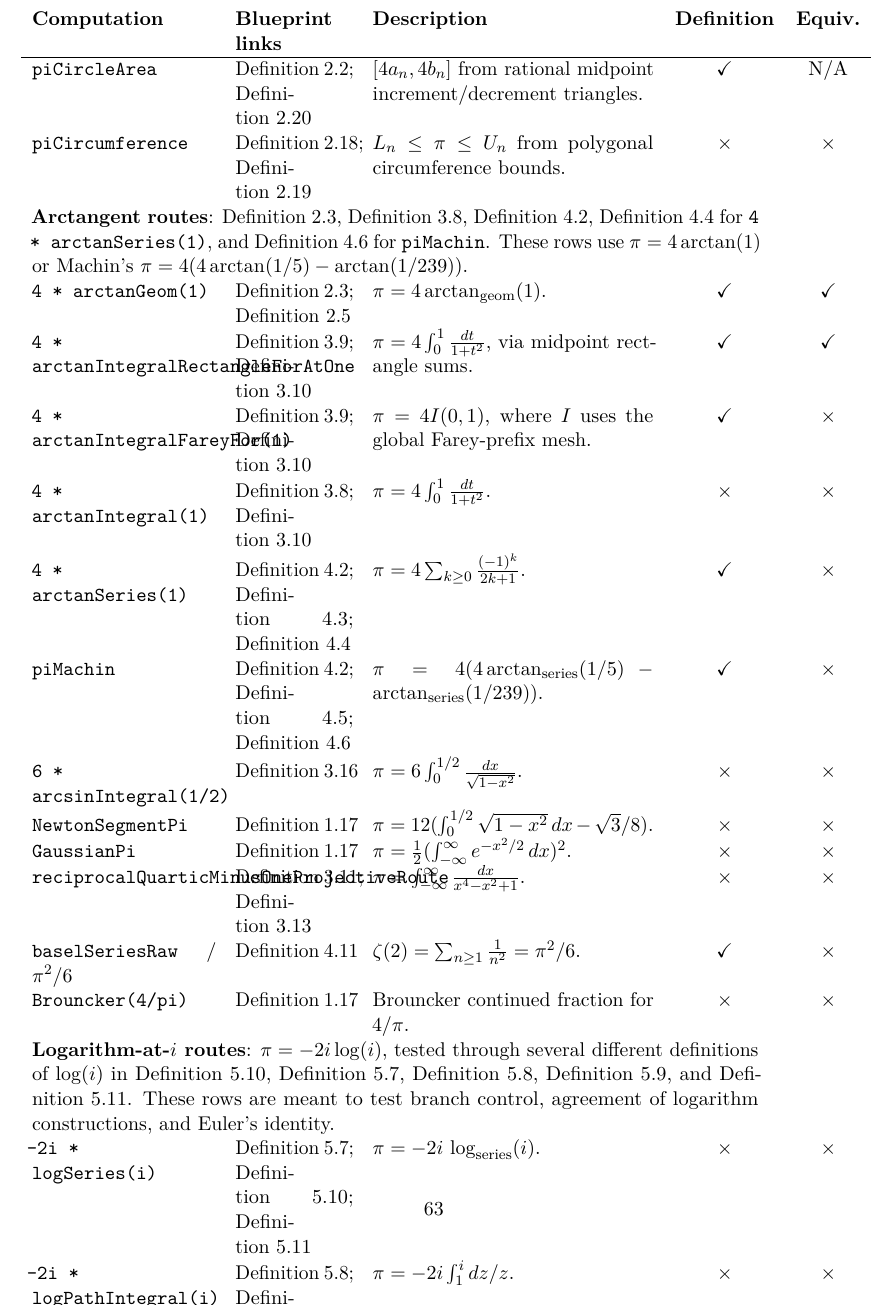
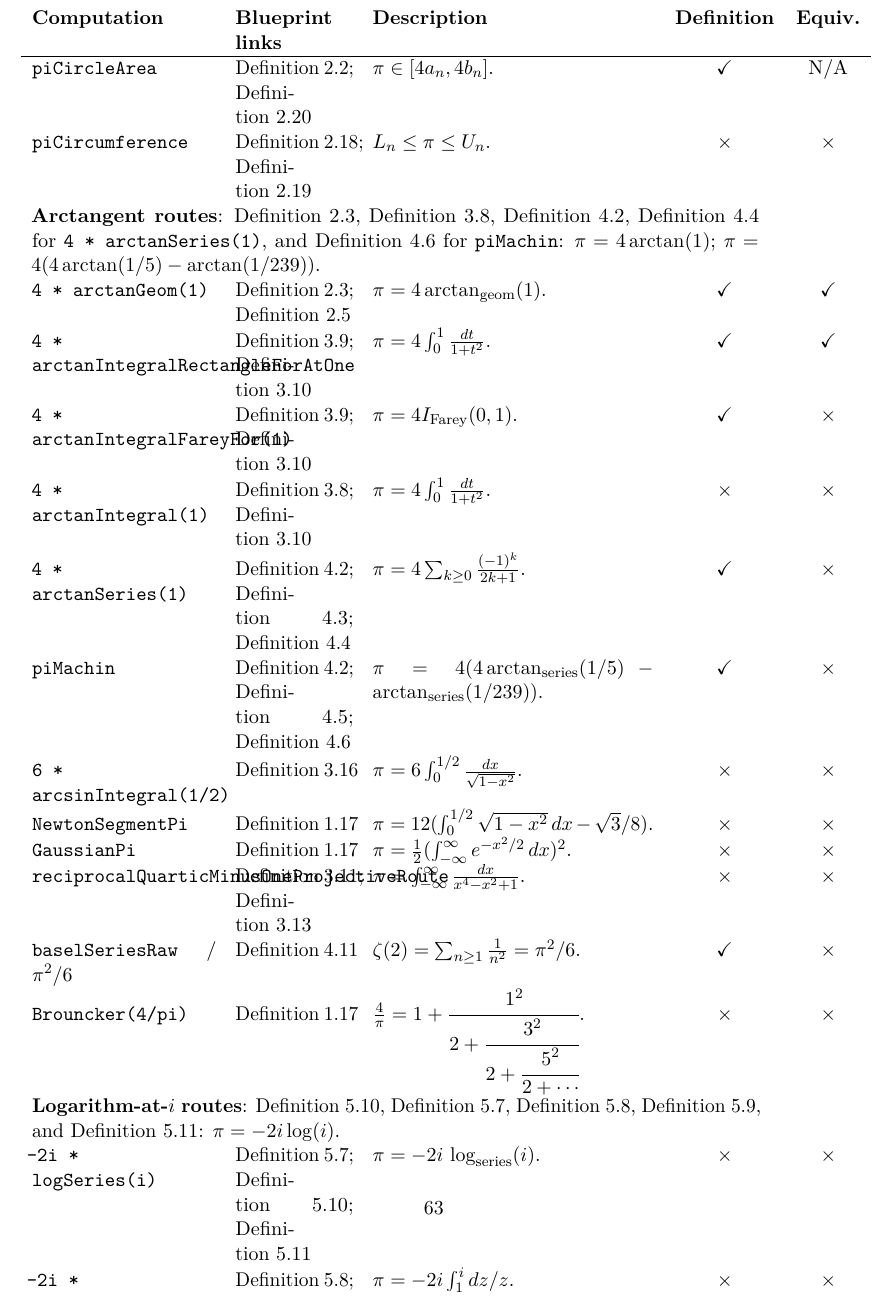
Before and after one commit to liuyao12/computable-analysis, a LaTeX thesis (blueprint/src/web.tex, which reads blueprint/src/08-roadmap.tex): part of page 64 of 68, cut so that both start at the same text. Compiled offline with pdfLaTeX.

Commit message:
Make pi scoreboard formulas terser

```diff
--- a/blueprint/src/08-roadmap.tex
+++ b/blueprint/src/08-roadmap.tex
@@ -372,18 +372,18 @@ The current score is:
 \hline
 \code{piCircleArea} &
 \cref{def:circle-area-stage-algorithm}; \cref{thm:geometric-pi-validity} &
-\([4a_n,4b_n]\) from rational midpoint increment/decrement triangles. &
+\(\pi\in[4a_n,4b_n]\). &
 \(\checkmark\) & N/A\\
 \code{piCircumference} &
 \cref{def:circle-circumference-stage-algorithm}; \cref{thm:finite-archimedes} &
-\(L_n\le \pi\le U_n\) from polygonal circumference bounds. &
+\(L_n\le \pi\le U_n\). &
 \(\times\) & \(\times\)\\
 \multicolumn{5}{p{0.88\textwidth}}{\textbf{Arctangent routes}:
 \cref{def:arctan-area-stage-algorithm},
 \cref{def:arctan-integral}, \cref{def:arctan-series},
 \cref{thm:power-series-arctan-area-pi} for
 \code{4 * arctanSeries(1)}, and \cref{thm:leibniz-machin} for
-\code{piMachin}.  These rows use \(\pi=4\arctan(1)\) or Machin's
+\code{piMachin}: \(\pi=4\arctan(1)\);
 \(\pi=4(4\arctan(1/5)-\arctan(1/239))\).}\\
 \code{4 * arctanGeom(1)} &
 \cref{def:arctan-area-stage-algorithm};
@@ -393,12 +393,12 @@ The current score is:
 \code{4 * arctanIntegralRectangleForAtOne} &
 \cref{thm:finite-arctan-integral-comparison};
 \cref{thm:arctan-integral-pi} &
-\(\pi=4\int_0^1 \frac{dt}{1+t^2}\), via midpoint rectangle sums. &
+\(\pi=4\int_0^1 \frac{dt}{1+t^2}\). &
 \(\checkmark\) & \(\checkmark\)\\
 \code{4 * arctanIntegralFareyFor(1)} &
 \cref{thm:finite-arctan-integral-comparison};
 \cref{thm:arctan-integral-pi} &
-\(\pi=4I(0,1)\), where \(I\) uses the global Farey-prefix mesh. &
+\(\pi=4I_{\mathrm{Farey}}(0,1)\). &
 \(\checkmark\) & \(\times\)\\
 \code{4 * arctanIntegral(1)} &
 \cref{def:arctan-integral}; \cref{thm:arctan-integral-pi} &
@@ -439,16 +439,13 @@ The current score is:
 \(\checkmark\) & \(\times\)\\
 \code{Brouncker(4/pi)} &
 \cref{rem:sources-of-raw-reals} &
-Brouncker continued fraction for \(4/\pi\). &
+\(\frac4\pi=1+\cfrac{1^2}{2+\cfrac{3^2}{2+\cfrac{5^2}{2+\cdots}}}\). &
 \(\times\) & \(\times\)\\
 \multicolumn{5}{p{0.88\textwidth}}{\textbf{Logarithm-at-\(i\) routes}:
-\(\pi=-2i\log(i)\), tested through several different definitions of
-\(\log(i)\) in
 \cref{thm:log-at-i-pi-routes}, \cref{def:complex-log-series-at-i},
 \cref{def:complex-log-path-integral-at-i},
-\cref{def:complex-log-inv-exp-at-i}, and \cref{thm:euler-identity}.  These
-rows are meant to test branch control, agreement of logarithm constructions,
-and Euler's identity.}\\
+\cref{def:complex-log-inv-exp-at-i}, and \cref{thm:euler-identity}:
+\(\pi=-2i\log(i)\).}\\
 \code{-2i * logSeries(i)} &
 \cref{def:complex-log-series-at-i};
 \cref{thm:log-at-i-pi-routes}; \cref{thm:euler-identity} &
```
Also changed, not shown: README.md.
